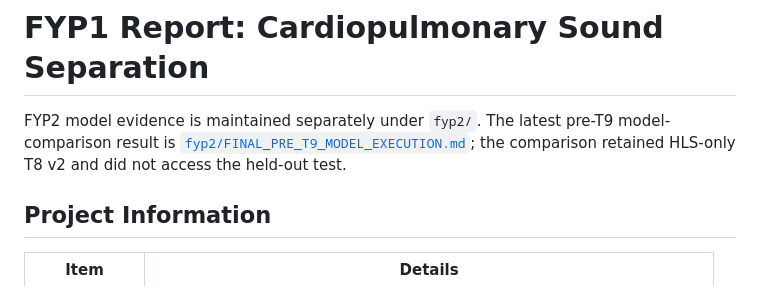
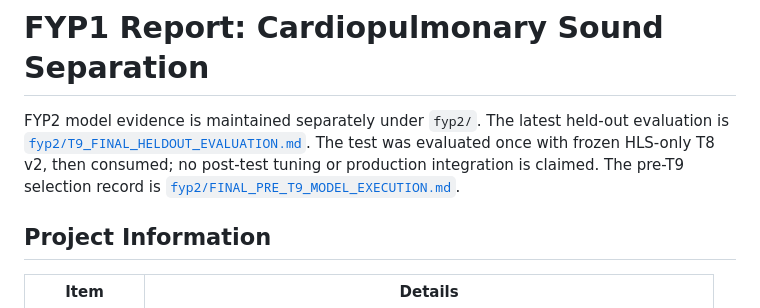
Before and after one commit to ASHRAF-2004/fyp-cardiopulmonary-sound-separation-report, a Markdown page: README.md, the part around the change. Drawn GitHub-style.

Commit message:
Document T9 final held-out evaluation

```diff
--- a/README.md
+++ b/README.md
@@ -1,9 +1,10 @@
 # FYP1 Report: Cardiopulmonary Sound Separation
 
 FYP2 model evidence is maintained separately under `fyp2/`. The latest
-pre-T9 model-comparison result is
-[`fyp2/FINAL_PRE_T9_MODEL_EXECUTION.md`](fyp2/FINAL_PRE_T9_MODEL_EXECUTION.md);
-the comparison retained HLS-only T8 v2 and did not access the held-out test.
+held-out evaluation is [`fyp2/T9_FINAL_HELDOUT_EVALUATION.md`](fyp2/T9_FINAL_HELDOUT_EVALUATION.md).
+The test was evaluated once with frozen HLS-only T8 v2, then consumed; no
+post-test tuning or production integration is claimed. The pre-T9 selection
+record is [`fyp2/FINAL_PRE_T9_MODEL_EXECUTION.md`](fyp2/FINAL_PRE_T9_MODEL_EXECUTION.md).
 
 ## Project Information
 
```
Also changed, not shown: fyp2/STATUS_AND_EVIDENCE.md (+15 -12 lines), fyp2/T9_FINAL_HELDOUT_EVALUATION.md (added, +103 -0 lines).
